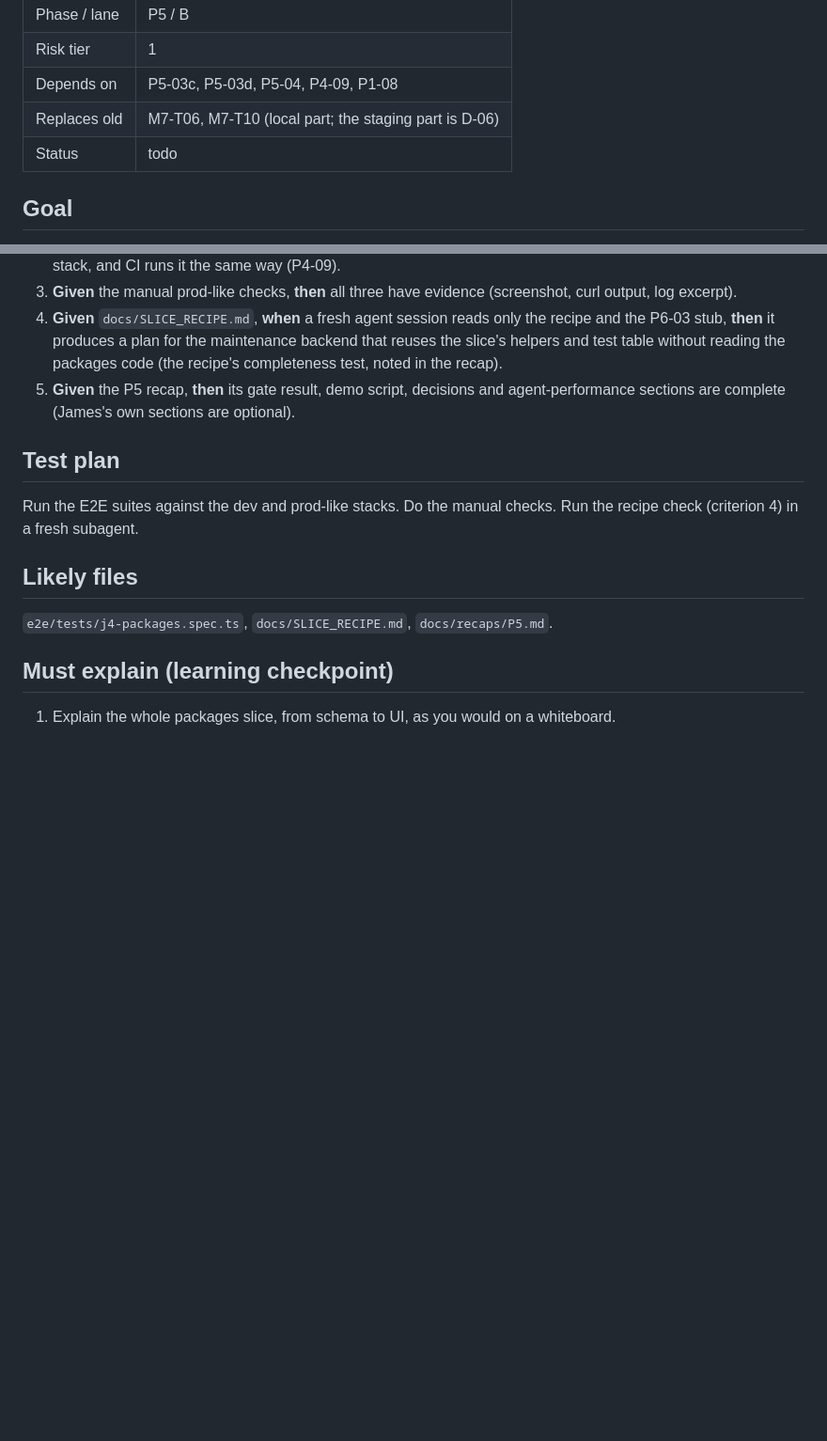
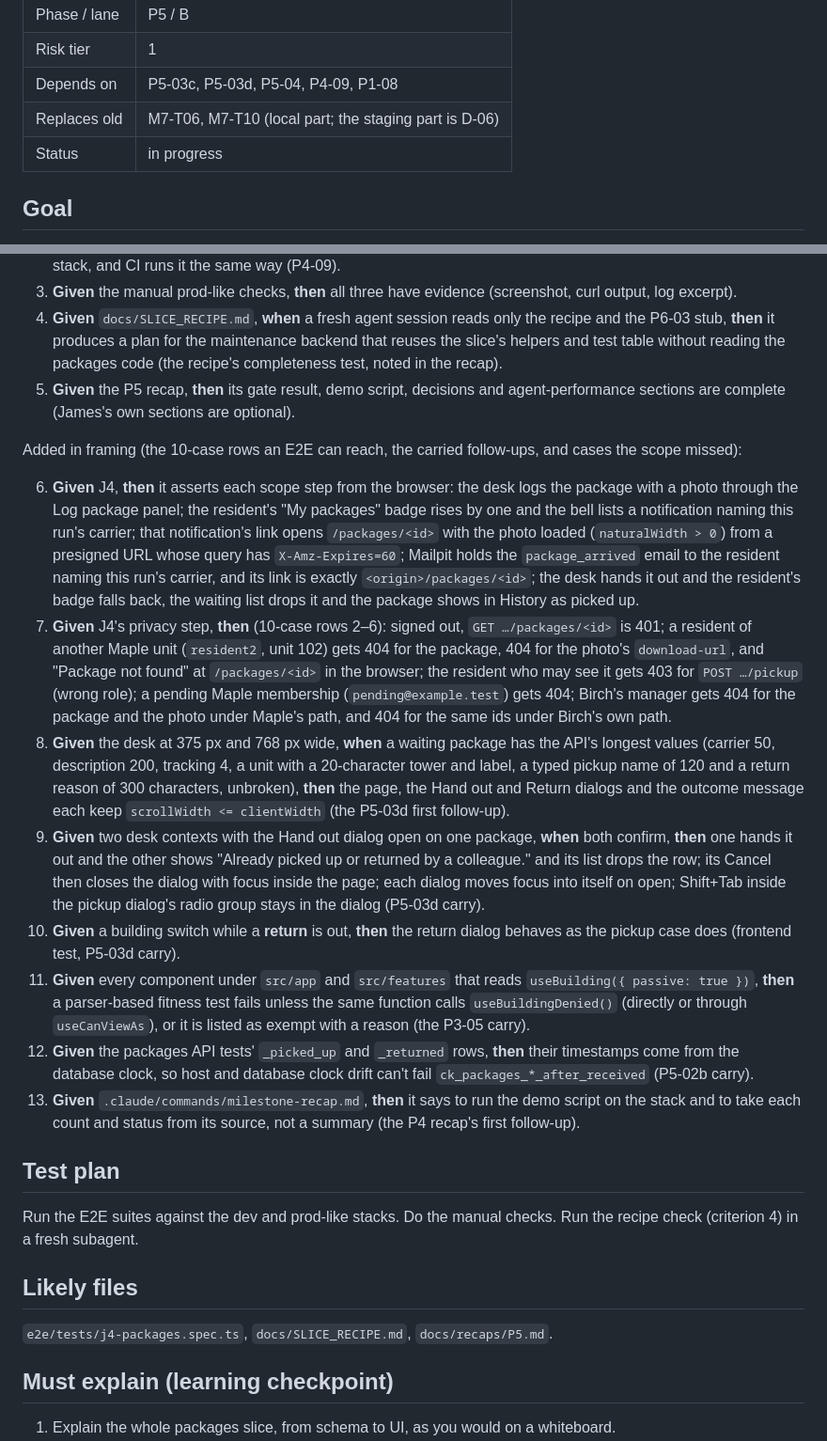
Before and after one commit to JamesSoh2000/Condo-app-revised, a Markdown page: docs/tickets/P5-05-packages-e2e-and-slice-gate.md, 2 parts joined by grey strips. Shown at 94% size. Rendered like a GitHub page; blank space fills up the shorter version.

Commit message:
docs(tickets): frame P5-05 [P5-05]

```diff
--- a/docs/tickets/P5-05-packages-e2e-and-slice-gate.md
+++ b/docs/tickets/P5-05-packages-e2e-and-slice-gate.md
@@ -6,7 +6,7 @@
 | Risk tier | 1 |
 | Depends on | P5-03c, P5-03d, P5-04, P4-09, P1-08 |
 | Replaces old | M7-T06, M7-T10 (local part; the staging part is D-06) |
-| Status | todo |
+| Status | in progress |
 
 ## Goal
 
@@ -102,6 +102,40 @@ or `received_at` plus an interval, before the slice gate relies on a green suite
 5. **Given** the P5 recap, **then** its gate result, demo script, decisions and agent-performance sections
    are complete (James's own sections are optional).
 
+Added in framing (the 10-case rows an E2E can reach, the carried follow-ups, and cases the scope missed):
+
+6. **Given** J4, **then** it asserts each scope step from the browser: the desk logs the package with a photo
+   through the Log package panel; the resident's "My packages" badge rises by one and the bell lists a
+   notification naming this run's carrier; that notification's link opens `/packages/<id>` with the photo
+   loaded (`naturalWidth > 0`) from a presigned URL whose query has `X-Amz-Expires=60`; Mailpit holds the
+   `package_arrived` email to the resident naming this run's carrier, and its link is exactly
+   `<origin>/packages/<id>`; the desk hands it out and the resident's badge falls back, the waiting list
+   drops it and the package shows in History as picked up.
+7. **Given** J4's privacy step, **then** (10-case rows 2–6): signed out, `GET …/packages/<id>` is 401; a
+   resident of another Maple unit (`resident2`, unit 102) gets 404 for the package, 404 for the photo's
+   `download-url`, and "Package not found" at `/packages/<id>` in the browser; the resident who may see it
+   gets 403 for `POST …/pickup` (wrong role); a pending Maple membership (`pending@example.test`) gets 404;
+   Birch's manager gets 404 for the package and the photo under Maple's path, and 404 for the same ids under
+   Birch's own path.
+8. **Given** the desk at 375 px and 768 px wide, **when** a waiting package has the API's longest values
+   (carrier 50, description 200, tracking 4, a unit with a 20-character tower and label, a typed pickup name
+   of 120 and a return reason of 300 characters, unbroken), **then** the page, the Hand out and Return
+   dialogs and the outcome message each keep `scrollWidth <= clientWidth` (the P5-03d first follow-up).
+9. **Given** two desk contexts with the Hand out dialog open on one package, **when** both confirm, **then**
+   one hands it out and the other shows "Already picked up or returned by a colleague." and its list drops
+   the row; its Cancel then closes the dialog with focus inside the page; each dialog moves focus into
+   itself on open; Shift+Tab inside the pickup dialog's radio group stays in the dialog (P5-03d carry).
+10. **Given** a building switch while a **return** is out, **then** the return dialog behaves as the pickup
+    case does (frontend test, P5-03d carry).
+11. **Given** every component under `src/app` and `src/features` that reads `useBuilding({ passive: true })`,
+    **then** a parser-based fitness test fails unless the same function calls `useBuildingDenied()` (directly
+    or through `useCanViewAs`), or it is listed as exempt with a reason (the P3-05 carry).
+12. **Given** the packages API tests' `_picked_up` and `_returned` rows, **then** their timestamps come from
+    the database clock, so host and database clock drift can't fail `ck_packages_*_after_received` (P5-02b
+    carry).
+13. **Given** `.claude/commands/milestone-recap.md`, **then** it says to run the demo script on the stack and
+    to take each count and status from its source, not a summary (the P4 recap's first follow-up).
+
 ## Test plan
 
 Run the E2E suites against the dev and prod-like stacks. Do the manual checks. Run the recipe check (criterion 4)
```
Also changed, not shown: other parts of docs/tickets/P5-05-packages-e2e-and-slice-gate.md (+29 -2 lines).
